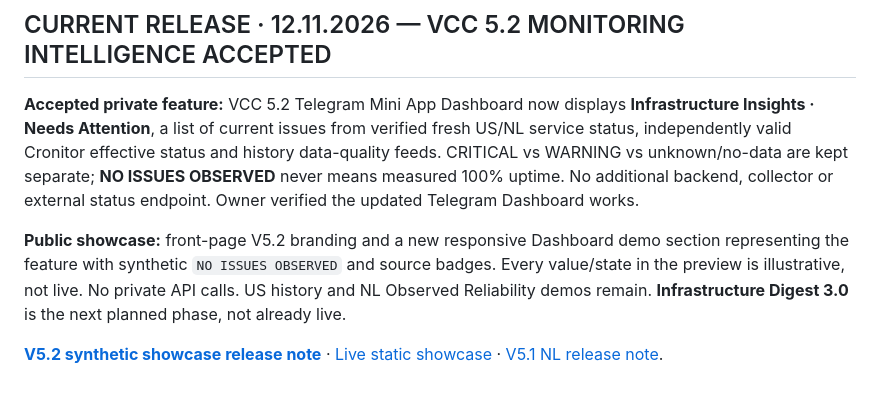
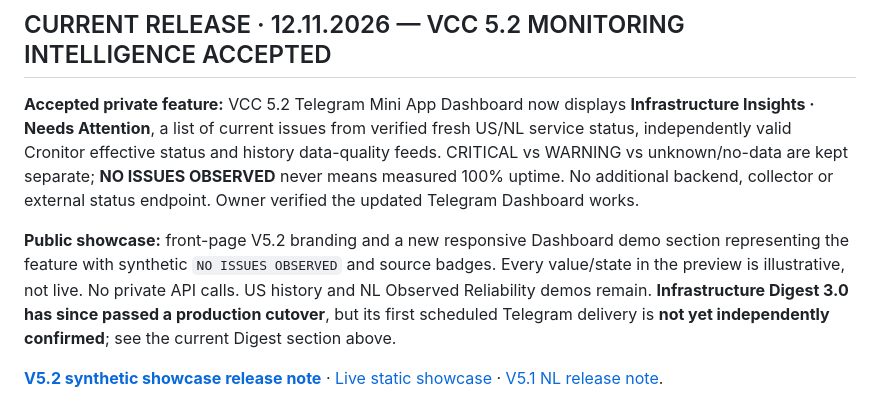
Before and after one commit to sergekoroleff/vps-control-center-showcase, a Markdown page: README.md, the part around the change. Rendered like a GitHub page.

Commit message:
docs(showcase): reconcile V5.2 notes with current Digest 3.0 cutover status

```diff
--- a/README.md
+++ b/README.md
@@ -15,7 +15,7 @@
 
 **Accepted private feature:** VCC 5.2 Telegram Mini App Dashboard now displays **Infrastructure Insights · Needs Attention**, a list of current issues from verified fresh US/NL service status, independently valid Cronitor effective status and history data-quality feeds. CRITICAL vs WARNING vs unknown/no-data are kept separate; **NO ISSUES OBSERVED** never means measured 100% uptime. No additional backend, collector or external status endpoint. Owner verified the updated Telegram Dashboard works.
 
-**Public showcase:** front-page V5.2 branding and a new responsive Dashboard demo section representing the feature with synthetic `NO ISSUES OBSERVED` and source badges. Every value/state in the preview is illustrative, not live. No private API calls. US history and NL Observed Reliability demos remain. **Infrastructure Digest 3.0** is the next planned phase, not already live.
+**Public showcase:** front-page V5.2 branding and a new responsive Dashboard demo section representing the feature with synthetic `NO ISSUES OBSERVED` and source badges. Every value/state in the preview is illustrative, not live. No private API calls. US history and NL Observed Reliability demos remain. **Infrastructure Digest 3.0 has since passed a production cutover**, but its first scheduled Telegram delivery is **not yet independently confirmed**; see the current Digest section above.
 
 [**V5.2 synthetic showcase release note**](INFRASTRUCTURE_INSIGHTS_V52_SHOWCASE_RELEASE_2026-11-12.md) · [Live static showcase](https://vps-monitor.koroleff.online/) · [V5.1 NL release note](NL_OBSERVED_RELIABILITY_SHOWCASE_RELEASE_2026-11-12.md).
 
```
